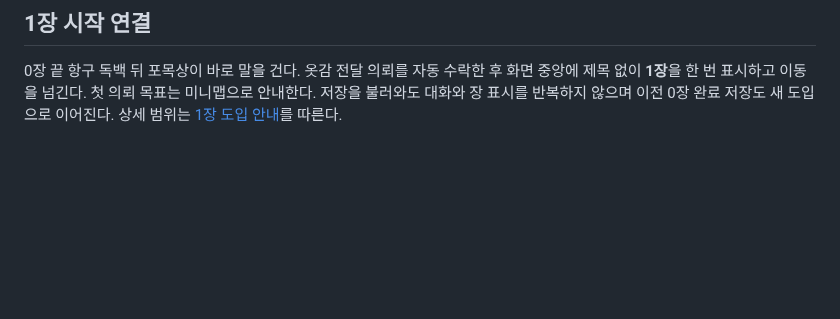
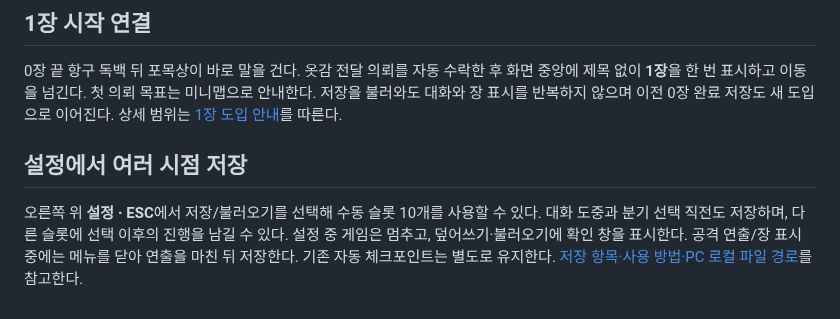
Before and after one commit to UTopia0525/-, a Markdown page: godot/README.md, the part around the change. Rendered like a GitHub page; blank space fills up the shorter version.

Commit message:
Add paused settings menu and ten manual save slots with exact story restoration

```diff
--- a/godot/README.md
+++ b/godot/README.md
@@ -154,3 +154,7 @@ godot --path godot --script res://tests/capture.gd
 ## 1장 시작 연결
 
 0장 끝 항구 독백 뒤 포목상이 바로 말을 건다. 옷감 전달 의뢰를 자동 수락한 후 화면 중앙에 제목 없이 **1장**을 한 번 표시하고 이동을 넘긴다. 첫 의뢰 목표는 미니맵으로 안내한다. 저장을 불러와도 대화와 장 표시를 반복하지 않으며 이전 0장 완료 저장도 새 도입으로 이어진다. 상세 범위는 [1장 도입 안내](../docs/story/chapter-01-intro.md)를 따른다.
+
+## 설정에서 여러 시점 저장
+
+오른쪽 위 **설정 · ESC**에서 저장/불러오기를 선택해 수동 슬롯 10개를 사용할 수 있다. 대화 도중과 분기 선택 직전도 저장하며, 다른 슬롯에 선택 이후의 진행을 남길 수 있다. 설정 중 게임은 멈추고, 덮어쓰기·불러오기에 확인 창을 표시한다. 공격 연출/장 표시 중에는 메뉴를 닫아 연출을 마친 뒤 저장한다. 기존 자동 체크포인트는 별도로 유지한다. [저장 항목·사용 방법·PC 로컬 파일 경로](../docs/systems/save-slots.md)를 참고한다.
```
Also changed, not shown: README.md (+2 -0 lines), docs/CLI_HANDOFF.md (+6 -0 lines), docs/systems/save-slots.md (added, +50 -0 lines), godot/screenshots/load-confirmation.png (added), godot/screenshots/load-slots.png (added), godot/screenshots/save-slots-choice.png (added), 9 other files.
